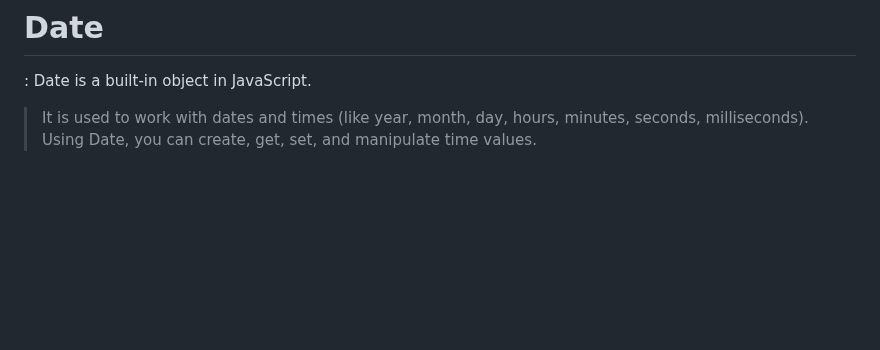
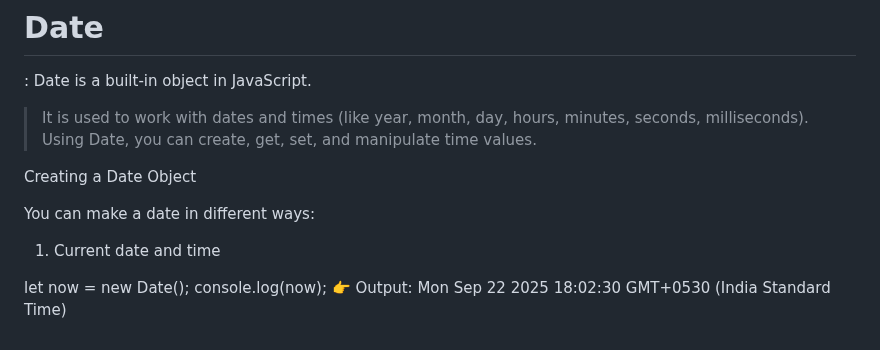
Before and after one commit to RaushanKumar25/javascript-practice, a Markdown page: README.md, the part around the change. Drawn GitHub-style; blank space fills up the shorter version.

```diff
--- a/README.md
+++ b/README.md
@@ -367,4 +367,15 @@ console.log(obj.address.city); // pune
 
 > It is used to work with dates and times (like year, month, day, hours, minutes, seconds, milliseconds).
 > Using Date, you can create, get, set, and manipulate time values.
->
+
+Creating a Date Object
+
+You can make a date in different ways:
+
+1. Current date and time
+
+
+
+let now = new Date();
+console.log(now);
+👉 Output: Mon Sep 22 2025 18:02:30 GMT+0530 (India Standard Time)
```
